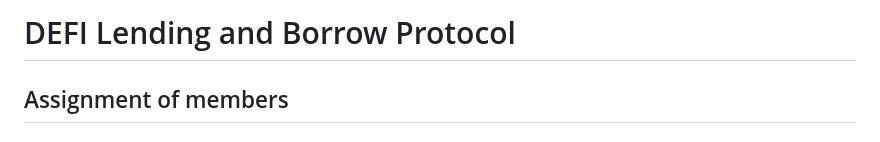
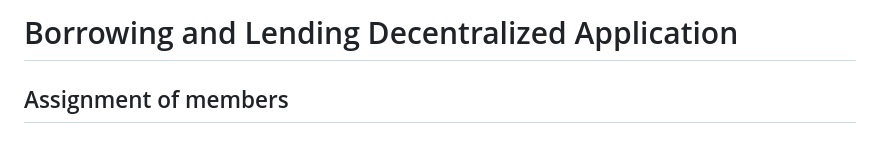
Before and after one commit to dumiv2/BlockChainProjectGroup_10, a Markdown page: README.md, the part around the change. Rendered like a GitHub page.

```diff
--- a/README.md
+++ b/README.md
@@ -1,4 +1,4 @@
-# DEFI Lending and Borrow Protocol
+#  Borrowing and Lending Decentralized Application
 ## Assignment of members
 
 ### 1. Nhữ Đức Minh
```
